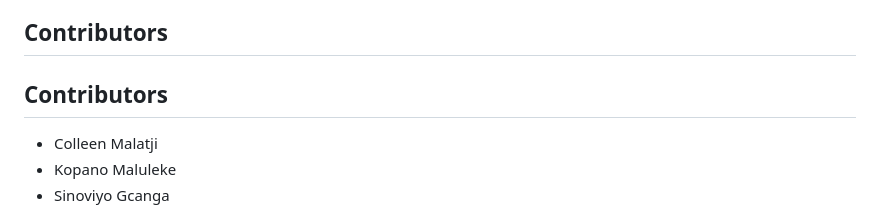
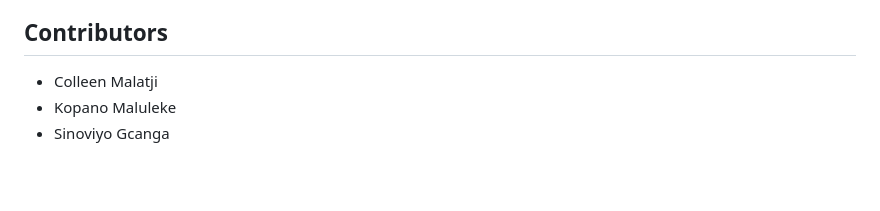
Before and after one commit to Zainap16/Testing_Centre, a Markdown page: README.md, the part around one of its changes. Drawn GitHub-style; blank space fills up the shorter version.

```diff
--- a/README.md
+++ b/README.md
@@ -30,7 +31,6 @@ Unemployment Matric Reader is a project aimed at analyzing and visualizing matri
 - Power BI
 
 ## Contributors
-## Contributors
 - Colleen Malatji
   <a href="https://www.linkedin.com/in/colleen-malatji-25281a17b/" target="_blank"><i class="fab fa-linkedin"></i></a>
   <a href="https://github.com/C01133n" target="_blank"><i class="fab fa-github"></i></a>
```
Also changed, not shown: other parts of README.md (+1 -0 lines).
